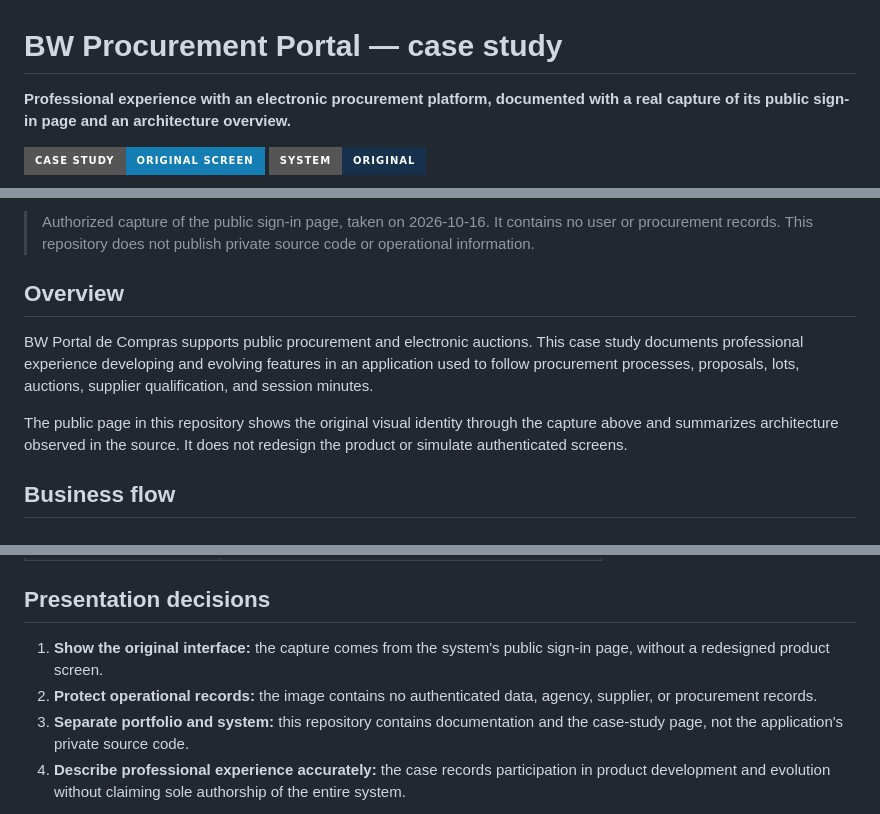
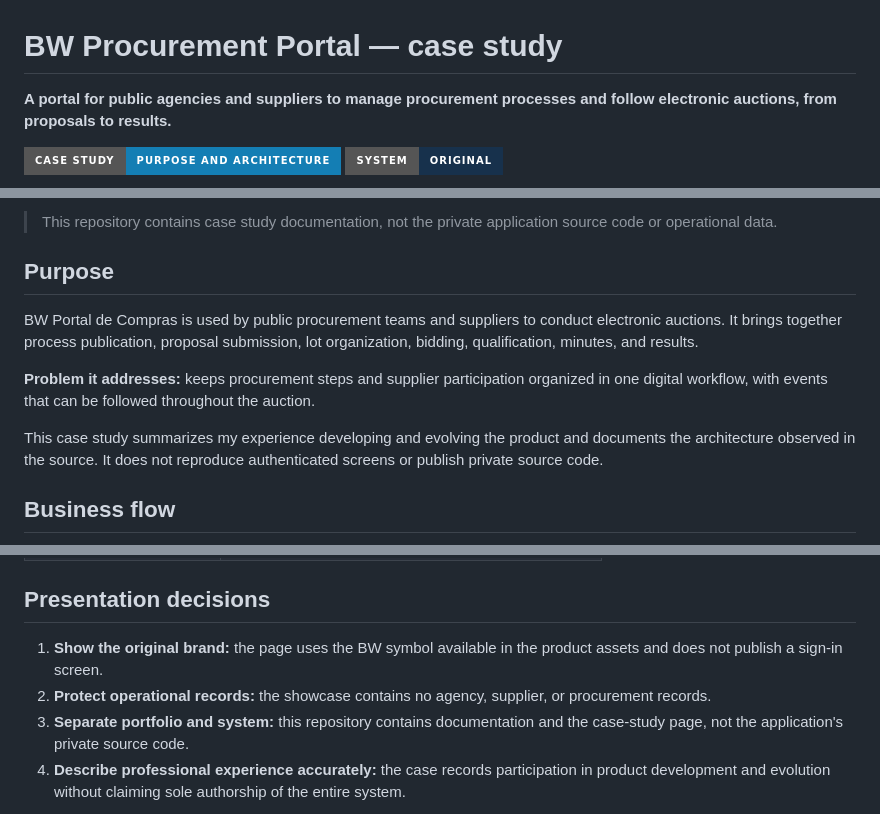
Before and after one commit to LeandroAValle/public-procurement-portal-demo, a Markdown page: README.en.md, 3 parts joined by grey strips. GitHub-like rendering; badges without logos.

```diff
--- a/README.en.md
+++ b/README.en.md
@@ -1,7 +1,7 @@
 # BW Procurement Portal — case study
 
-**Professional experience with an electronic procurement platform, documented with a real capture of its public sign-in page and an architecture overview.**
+**A portal for public agencies and suppliers to manage procurement processes and follow electronic auctions, from proposals to results.**
 
-[![Open case study](https://img.shields.io/badge/Case%20study-original%20screen-147eb4?style=for-the-badge)](https://leandroavalle.github.io/public-procurement-portal-demo/)
+[![Open case study](https://img.shields.io/badge/Case%20study-purpose%20and%20architecture-147eb4?style=for-the-badge)](https://leandroavalle.github.io/public-procurement-portal-demo/)
 [![Original system](https://img.shields.io/badge/System-original-17314c?style=for-the-badge)](https://compras.bwinformatica.com.br/)
 
@@ -9,11 +9,13 @@
 
-> Authorized capture of the public sign-in page, taken on 2026-10-16. It contains no user or procurement records. This repository does not publish private source code or operational information.
+> This repository contains case study documentation, not the private application source code or operational data.
 
-## Overview
+## Purpose
 
-BW Portal de Compras supports public procurement and electronic auctions. This case study documents professional experience developing and evolving features in an application used to follow procurement processes, proposals, lots, auctions, supplier qualification, and session minutes.
+BW Portal de Compras is used by public procurement teams and suppliers to conduct electronic auctions. It brings together process publication, proposal submission, lot organization, bidding, qualification, minutes, and results.
 
-The public page in this repository shows the original visual identity through the capture above and summarizes architecture observed in the source. It does not redesign the product or simulate authenticated screens.
+**Problem it addresses:** keeps procurement steps and supplier participation organized in one digital workflow, with events that can be followed throughout the auction.
+
+This case study summarizes my experience developing and evolving the product and documents the architecture observed in the source. It does not reproduce authenticated screens or publish private source code.
 
 ## Business flow
 
@@ -65,8 +67,8 @@ This diagram summarizes components found in the professional project; it does no
 
 ## Presentation decisions
 
-1. **Show the original interface:** the capture comes from the system's public sign-in page, without a redesigned product screen.
-2. **Protect operational records:** the image contains no authenticated data, agency, supplier, or procurement records.
+1. **Show the original brand:** the page uses the BW symbol available in the product assets and does not publish a sign-in screen.
+2. **Protect operational records:** the showcase contains no agency, supplier, or procurement records.
 3. **Separate portfolio and system:** this repository contains documentation and the case-study page, not the application's private source code.
 4. **Describe professional experience accurately:** the case records participation in product development and evolution without claiming sole authorship of the entire system.
 
```
Also changed, not shown: other parts of README.en.md (+1 -1 lines), README.md (+11 -9 lines), assets/bw-logo.png (added), assets/original-login.png (deleted), 2 other files.
